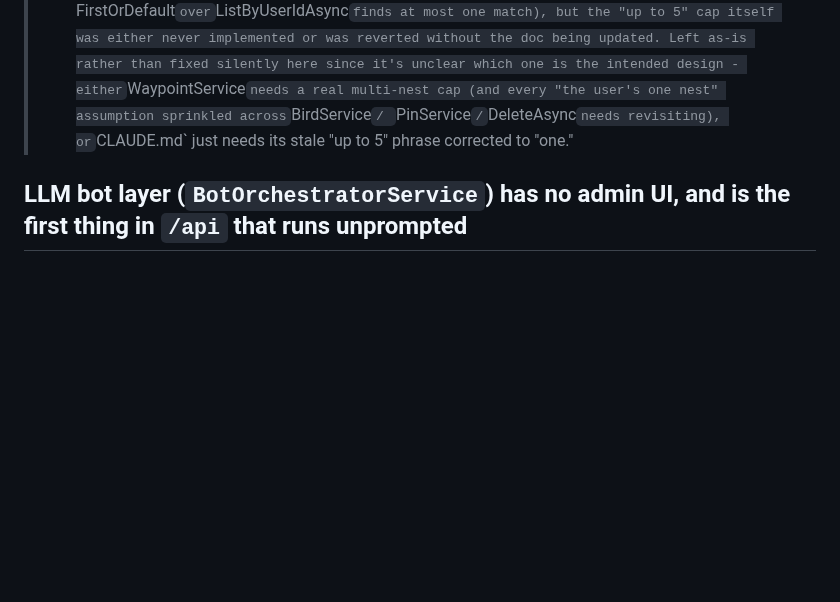
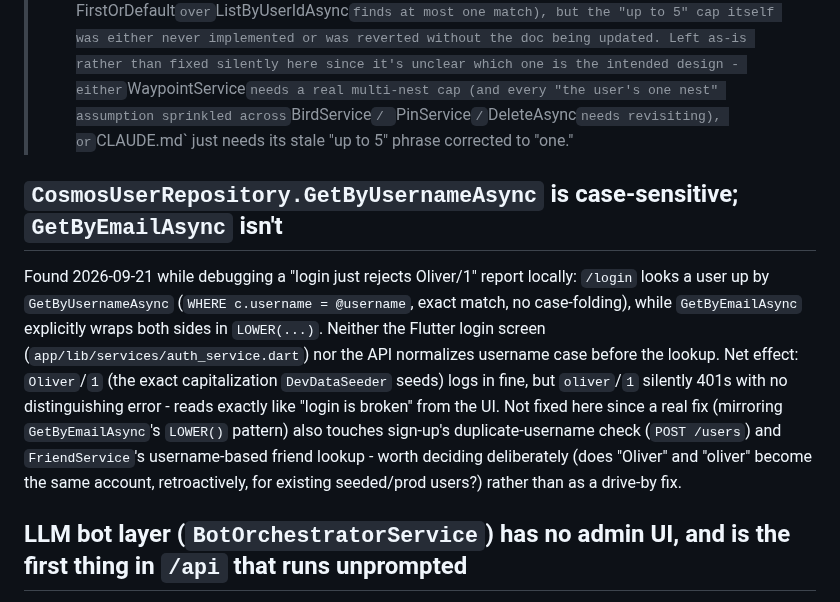
Before and after one commit to OliverStrauss/Cro, a Markdown page: TECH_DEBT.md, the part around the change. Drawn GitHub-style; blank space fills up the shorter version.

Commit message:
Log username-lookup case-sensitivity bug in TECH_DEBT.md
Found while helping debug a local login rejection: GetByUsernameAsync is an
exact-match Cosmos query with no case-folding, unlike GetByEmailAsync's
explicit LOWER() wrap. Documented, not fixed - a real fix touches sign-up's
duplicate-username check and friend lookup too, worth a deliberate call.

Co-Authored-By: Claude Sonnet 5 <noreply@anthropic.com>
Claude-Session: https://claude.ai/code/session_0134Ky7aS928irC1QEEvgaGs

```diff
--- a/TECH_DEBT.md
+++ b/TECH_DEBT.md
@@ -424,6 +424,20 @@ multi-nest cap (and every "the user's one nest" assumption sprinkled across `Bir
 `PinService`/`DeleteAsync` needs revisiting), or `CLAUDE.md` just needs its stale "up to 5"
 phrase corrected to "one."
 
+## `CosmosUserRepository.GetByUsernameAsync` is case-sensitive; `GetByEmailAsync` isn't
+
+Found 2026-09-21 while debugging a "login just rejects Oliver/1" report locally: `/login`
+looks a user up by `GetByUsernameAsync` (`WHERE c.username = @username`, exact match, no
+case-folding), while `GetByEmailAsync` explicitly wraps both sides in `LOWER(...)`. Neither
+the Flutter login screen (`app/lib/services/auth_service.dart`) nor the API normalizes
+username case before the lookup. Net effect: `Oliver`/`1` (the exact capitalization
+`DevDataSeeder` seeds) logs in fine, but `oliver`/`1` silently 401s with no distinguishing
+error - reads exactly like "login is broken" from the UI. Not fixed here since a real fix
+(mirroring `GetByEmailAsync`'s `LOWER()` pattern) also touches sign-up's duplicate-username
+check (`POST /users`) and `FriendService`'s username-based friend lookup - worth deciding
+deliberately (does "Oliver" and "oliver" become the same account, retroactively, for
+existing seeded/prod users?) rather than as a drive-by fix.
+
 ## LLM bot layer (`BotOrchestratorService`) has no admin UI, and is the first thing in `/api` that runs unprompted
 
 Added to give the app a couple of LLM-driven bot personas (`BotProfile`/`BotOrchestratorService`/
```
